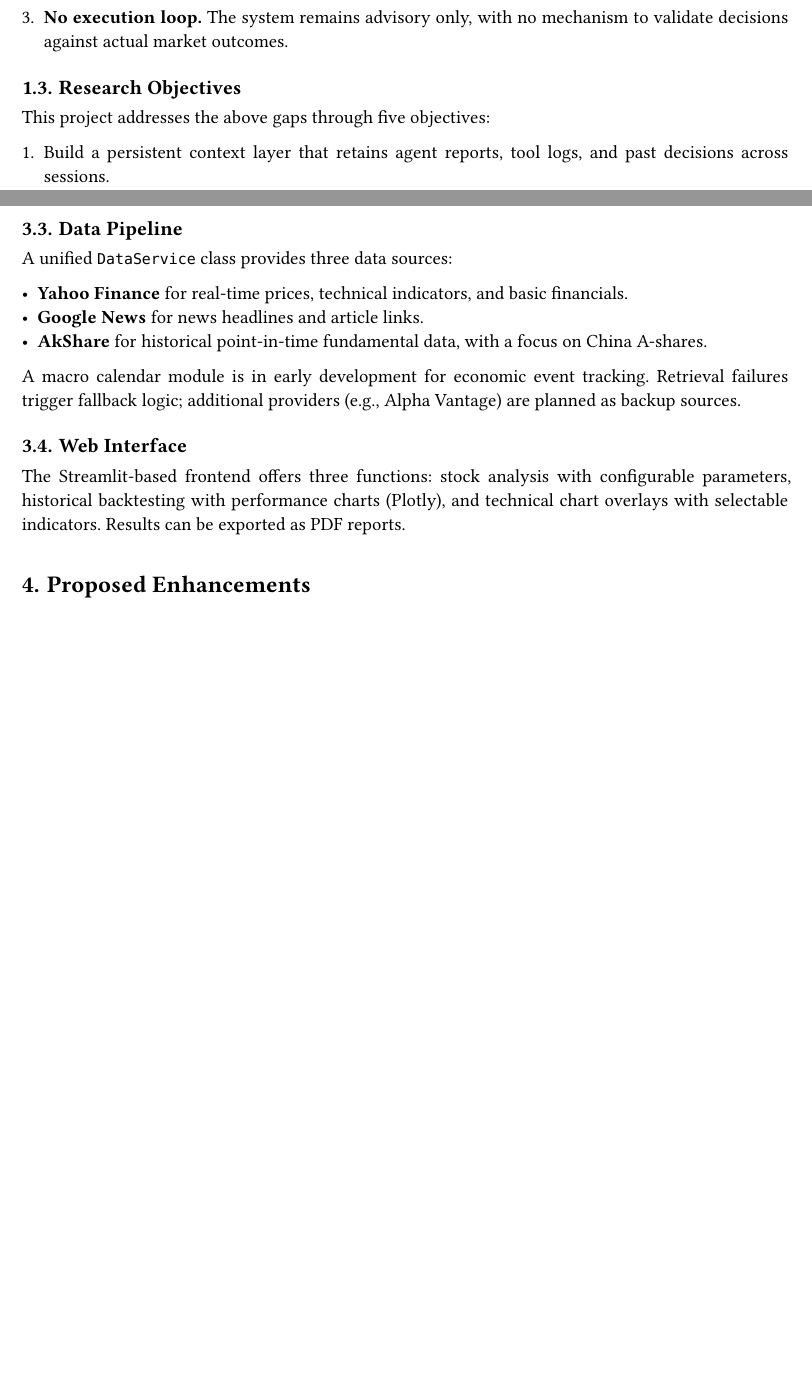
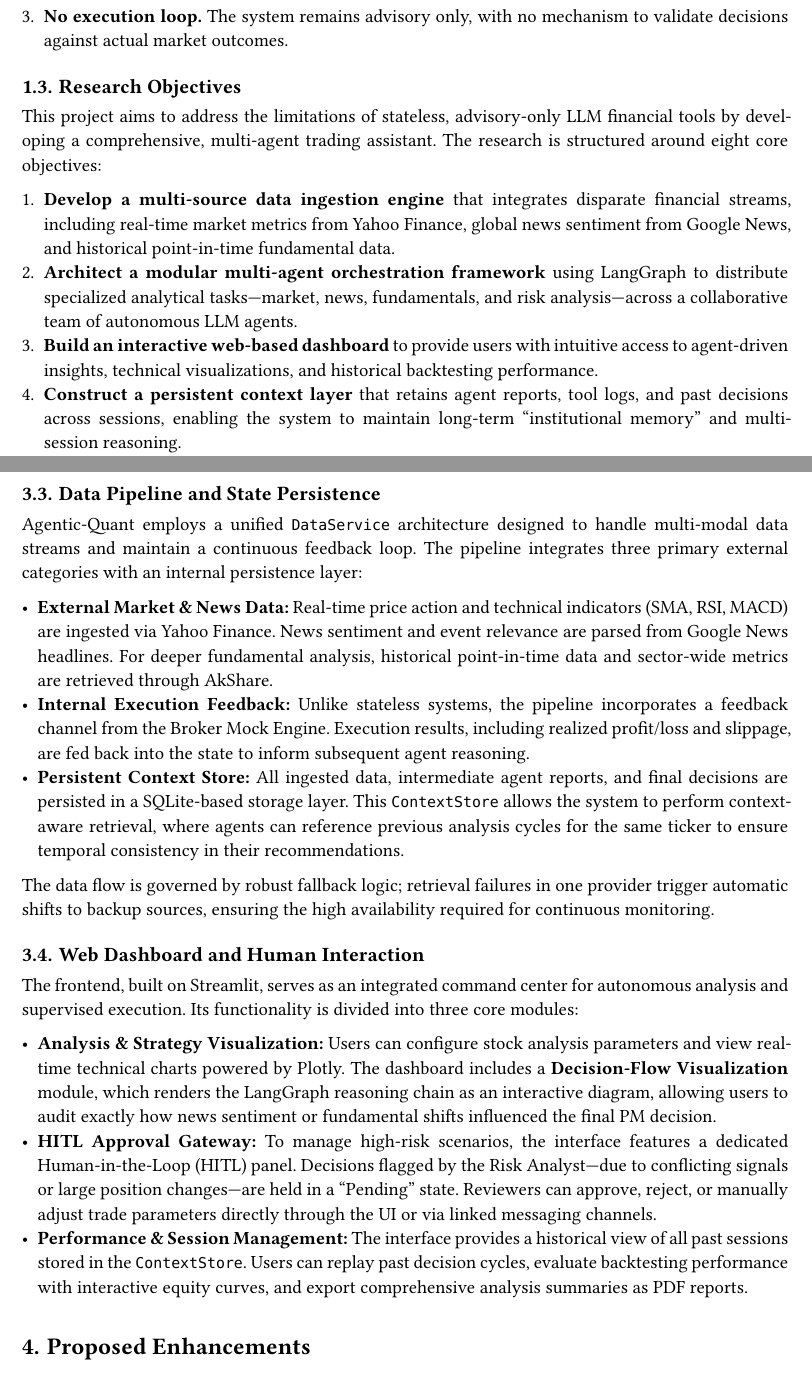
Before and after one commit to KaiOnCode/QuanTable, a Typst document (reports/detail-proposal/proposal.typ): two parts of pages 2 and 5 of 8 before the commit and two parts of pages 3 and 6 of 9 after it, joined at a grey line, cut so that both start at the same text, the shorter picture padded with empty space. The pictures show the PDF file reports/detail-proposal/proposal.pdf that the author committed with the source.

Commit message:
修改了proposal的abstract等部分

```diff
--- a/reports/detail-proposal/proposal.typ
+++ b/reports/detail-proposal/proposal.typ
@@ -86,7 +88,8 @@ Most LLM-based financial tools operate as stateless, single-turn systems: the us
 
 == Research Objectives
 
-This project addresses the above gaps through five objectives:
+This project aims to address the limitations of stateless, advisory-only LLM financial tools by developing a comprehensive, multi-agent trading assistant. The research is structured around eight core objectives:
 
-+ Build a persistent context layer that retains agent reports, tool logs, and past decisions across sessions.
-+ Implement a human-in-the-loop mechanism that routes high-risk or conflicting decisions to human review.
++ *Develop a multi-source data ingestion engine* that integrates disparate financial streams, including real-time market metrics from Yahoo Finance, global news sentiment from Google News, and historical point-in-time fundamental data.
++ *Architect a modular multi-agent orchestration framework* using LangGraph to distribute specialized analytical tasks—market, news, fundamentals, and risk analysis—across a collaborative team of autonomous LLM agents.
++ *Build an interactive web-based dashboard* to provide users with intuitive access to agent-driven insights, technical visualizations, and historical backtesting performance.
@@ -157,19 +162,23 @@ The five agents serve distinct roles:
 
 Each agent runs as a LangGraph node backed by an LLM (currently OpenAI-compatible models). Agents that need external data access tools through LangGraph's `ToolNode` mechanism.
 
-== Data Pipeline
+== Data Pipeline and State Persistence
 
-A unified `DataService` class provides three data sources:
+Agentic-Quant employs a unified `DataService` architecture designed to handle multi-modal data streams and maintain a continuous feedback loop. The pipeline integrates three primary external categories with an internal persistence layer:
 
-- *Yahoo Finance* for real-time prices, technical indicators, and basic financials.
-- *Google News* for news headlines and article links.
-- *AkShare* for historical point-in-time fundamental data, with a focus on China A-shares.
+- *External Market & News Data:* Real-time price action and technical indicators (SMA, RSI, MACD) are ingested via Yahoo Finance. News sentiment and event relevance are parsed from Google News headlines. For deeper fundamental analysis, historical point-in-time data and sector-wide metrics are retrieved through AkShare.
+- *Internal Execution Feedback:* Unlike stateless systems, the pipeline incorporates a feedback channel from the Broker Mock Engine. Execution results, including realized profit/loss and slippage, are fed back into the state to inform subsequent agent reasoning.
+- *Persistent Context Store:* All ingested data, intermediate agent reports, and final decisions are persisted in a SQLite-based storage layer. This `ContextStore` allows the system to perform context-aware retrieval, where agents can reference previous analysis cycles for the same ticker to ensure temporal consistency in their recommendations.
 
-A macro calendar module is in early development for economic event tracking. Retrieval failures trigger fallback logic; additional providers (e.g., Alpha Vantage) are planned as backup sources.
+The data flow is governed by robust fallback logic; retrieval failures in one provider trigger automatic shifts to backup sources, ensuring the high availability required for continuous monitoring.
 
-== Web Interface
+== Web Dashboard and Human Interaction
 
-The Streamlit-based frontend offers three functions: stock analysis with configurable parameters, historical backtesting with performance charts (Plotly), and technical chart overlays with selectable indicators. Results can be exported as PDF reports.
+The frontend, built on Streamlit, serves as an integrated command center for autonomous analysis and supervised execution. Its functionality is divided into three core modules:
+
+- *Analysis & Strategy Visualization:* Users can configure stock analysis parameters and view real-time technical charts powered by Plotly. The dashboard includes a *Decision-Flow Visualization* module, which renders the LangGraph reasoning chain as an interactive diagram, allowing users to audit exactly how news sentiment or fundamental shifts influenced the final PM decision.
+- *HITL Approval Gateway:* To manage high-risk scenarios, the interface features a dedicated Human-in-the-Loop (HITL) panel. Decisions flagged by the Risk Analyst—due to conflicting signals or large position changes—are held in a "Pending" state. Reviewers can approve, reject, or manually adjust trade parameters directly through the UI or via linked messaging channels.
+- *Performance & Session Management:* The interface provides a historical view of all past sessions stored in the `ContextStore`. Users can replay past decision cycles, evaluate backtesting performance with interactive equity curves, and export comprehensive analysis summaries as PDF reports.
 
 // ═══════════════════════════════════════════
 //  4  Proposed Enhancements
```
Also changed, not shown: reports/detail-proposal/proposal.pdf, reports/detail-proposal/proposal.typ (16 more changed lines).
